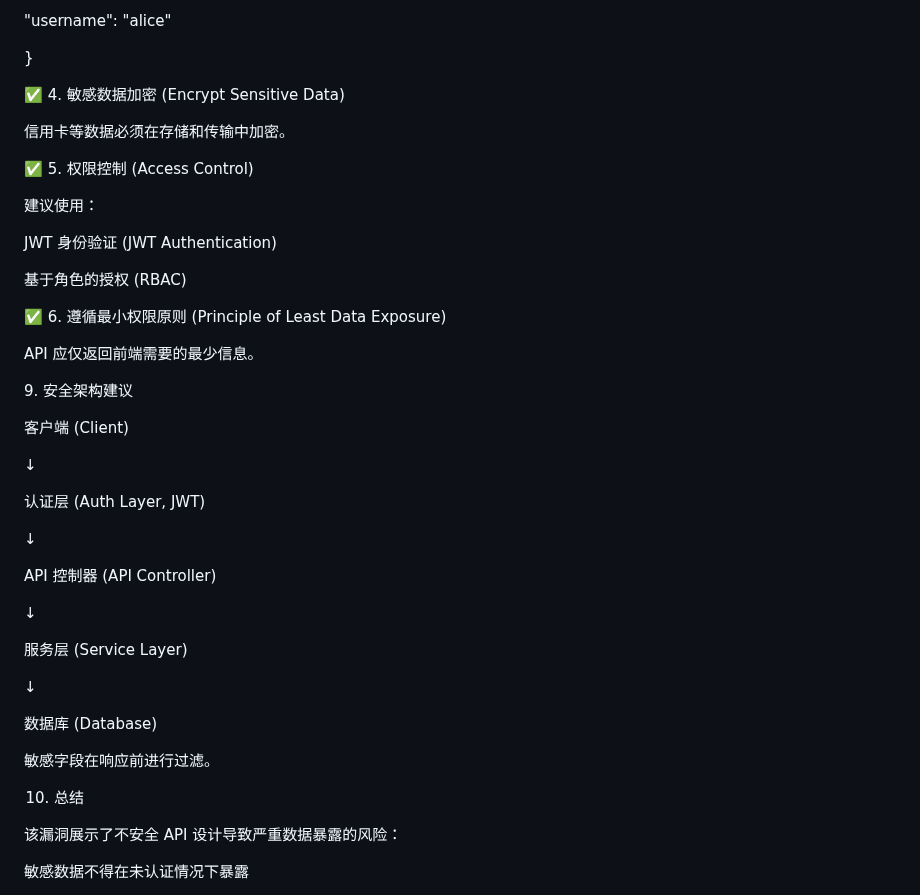
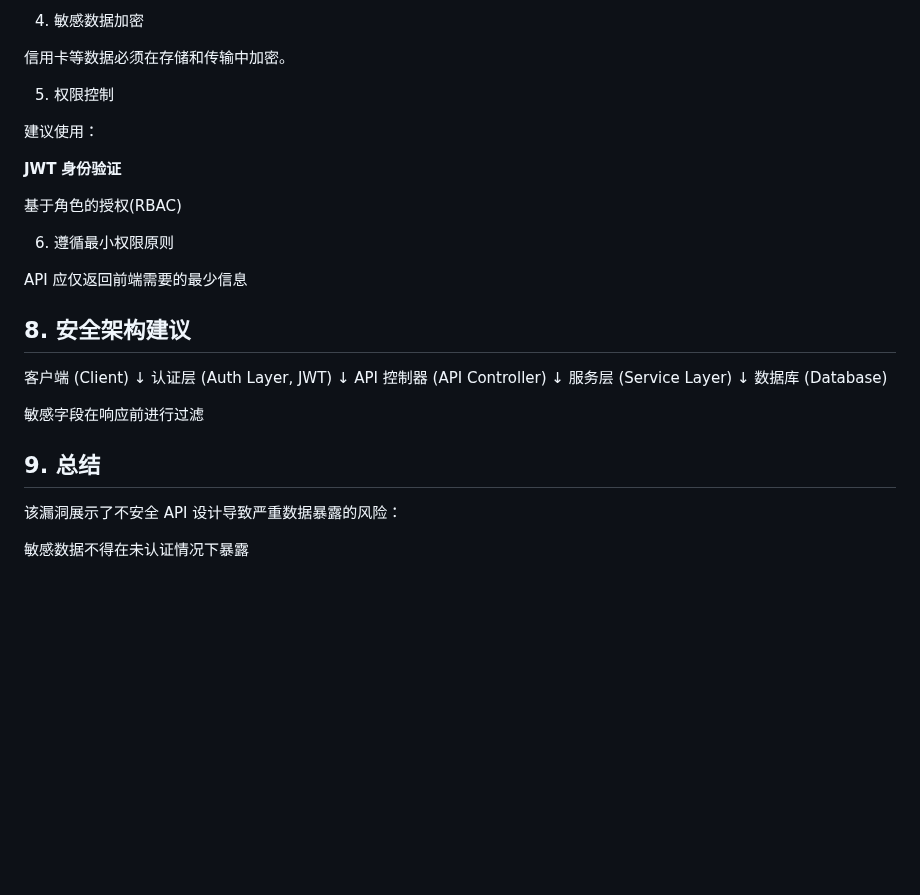
Before and after one commit to Anmmmrobot/OWASP-Top10-Labs, a Markdown page: A03_Sensitive_Data_Exposure/vulnerability/A03_analysis.md, the part around one of its changes. Rendered like a GitHub page; blank space fills up the shorter version.

```diff
--- a/A03_Sensitive_Data_Exposure/vulnerability/A03_analysis.md
+++ b/A03_Sensitive_Data_Exposure/vulnerability/A03_analysis.md
@@ -228,47 +211,35 @@ bcrypt.hashpw(password.encode(), bcrypt.gensalt())
 
-&#x20; "username": "alice"
-
-}
-
-✅ 4. 敏感数据加密 (Encrypt Sensitive Data)
+4. 敏感数据加密
 
 信用卡等数据必须在存储和传输中加密。
 
-✅ 5. 权限控制 (Access Control)
+5. 权限控制
 
 建议使用：
 
-JWT 身份验证 (JWT Authentication)
+**JWT 身份验证**
 
-基于角色的授权 (RBAC)
+基于角色的授权(RBAC)
 
-✅ 6. 遵循最小权限原则 (Principle of Least Data Exposure)
+6. 遵循最小权限原则
 
-API 应仅返回前端需要的最少信息。
+API 应仅返回前端需要的最少信息
 
-9\. 安全架构建议
+## 8. 安全架构建议
 
 客户端 (Client)
-
 ↓
-
 认证层 (Auth Layer, JWT)
-
 ↓
-
 API 控制器 (API Controller)
-
 ↓
-
 服务层 (Service Layer)
-
 ↓
-
 数据库 (Database)
 
-敏感字段在响应前进行过滤。
+敏感字段在响应前进行过滤
 
-10. 总结
+## 9. 总结
 
 该漏洞展示了不安全 API 设计导致严重数据暴露的风险：
 
```
Also changed, not shown: other parts of A03_Sensitive_Data_Exposure/vulnerability/A03_analysis.md (+41 -58 lines).
